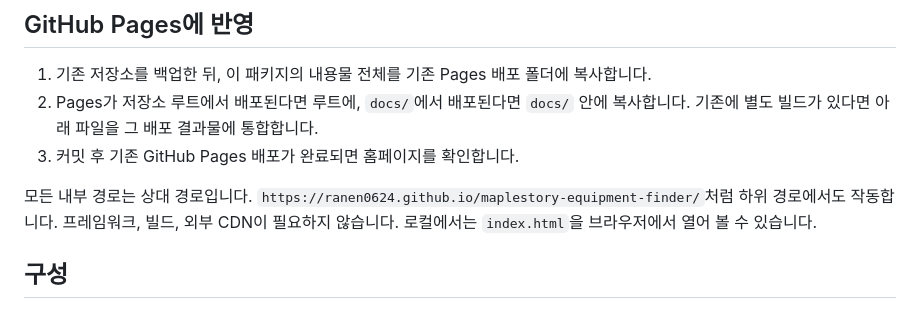
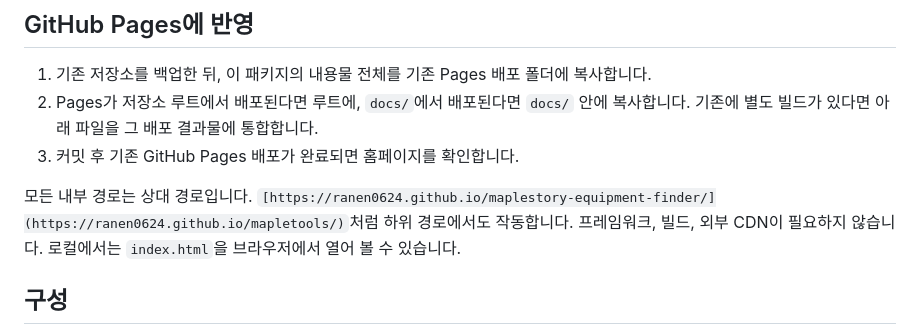
Before and after one commit to Ranen0624/maplestory-equipment-finder, a Markdown page: README.md, the part around the change. GitHub-like rendering.

```diff
--- a/README.md
+++ b/README.md
@@ -8,7 +8,7 @@
 2. Pages가 저장소 루트에서 배포된다면 루트에, `docs/`에서 배포된다면 `docs/` 안에 복사합니다. 기존에 별도 빌드가 있다면 아래 파일을 그 배포 결과물에 통합합니다.
 3. 커밋 후 기존 GitHub Pages 배포가 완료되면 홈페이지를 확인합니다.
 
-모든 내부 경로는 상대 경로입니다. `https://ranen0624.github.io/maplestory-equipment-finder/`처럼 하위 경로에서도 작동합니다. 프레임워크, 빌드, 외부 CDN이 필요하지 않습니다. 로컬에서는 `index.html`을 브라우저에서 열어 볼 수 있습니다.
+모든 내부 경로는 상대 경로입니다. `[https://ranen0624.github.io/maplestory-equipment-finder/](https://ranen0624.github.io/mapletools/)`처럼 하위 경로에서도 작동합니다. 프레임워크, 빌드, 외부 CDN이 필요하지 않습니다. 로컬에서는 `index.html`을 브라우저에서 열어 볼 수 있습니다.
 
 ## 구성
 
```
